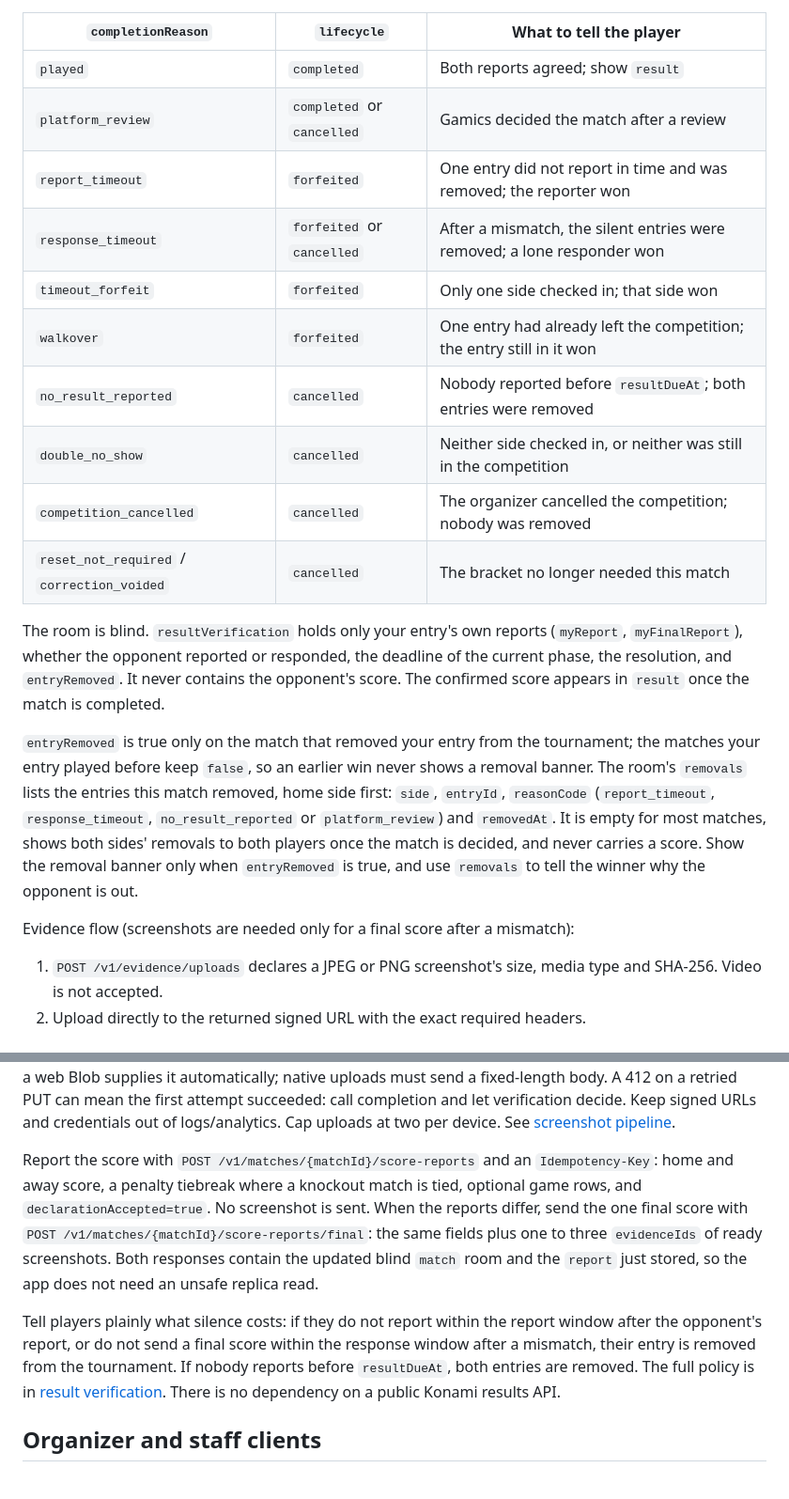
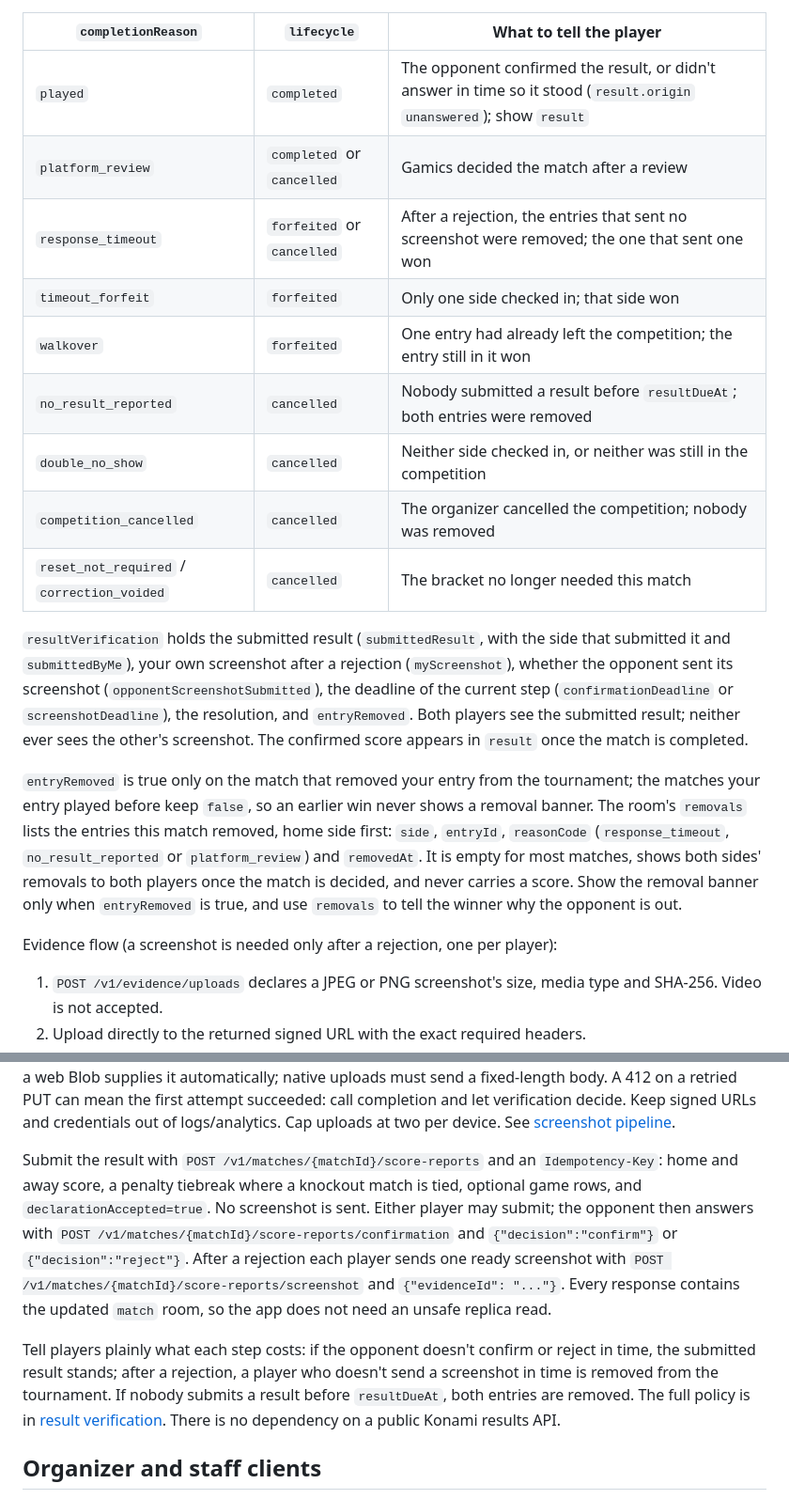
Before and after one commit to tonimnim/gemics-backend, a Markdown page: docs/mobile-api-requirements.md, 2 parts joined by grey strips. Shown at 94% size. GitHub-like rendering.

```diff
--- a/docs/mobile-api-requirements.md
+++ b/docs/mobile-api-requirements.md
@@ -369,34 +370,35 @@ the result screen from `lifecycle` and its wording from `outcome` and
 
 | `completionReason` | `lifecycle` | What to tell the player |
 |---|---|---|
-| `played` | `completed` | Both reports agreed; show `result` |
+| `played` | `completed` | The opponent confirmed the result, or didn't answer in time so it stood (`result.origin` `unanswered`); show `result` |
 | `platform_review` | `completed` or `cancelled` | Gamics decided the match after a review |
-| `report_timeout` | `forfeited` | One entry did not report in time and was removed; the reporter won |
-| `response_timeout` | `forfeited` or `cancelled` | After a mismatch, the silent entries were removed; a lone responder won |
+| `response_timeout` | `forfeited` or `cancelled` | After a rejection, the entries that sent no screenshot were removed; the one that sent one won |
 | `timeout_forfeit` | `forfeited` | Only one side checked in; that side won |
 | `walkover` | `forfeited` | One entry had already left the competition; the entry still in it won |
-| `no_result_reported` | `cancelled` | Nobody reported before `resultDueAt`; both entries were removed |
+| `no_result_reported` | `cancelled` | Nobody submitted a result before `resultDueAt`; both entries were removed |
 | `double_no_show` | `cancelled` | Neither side checked in, or neither was still in the competition |
 | `competition_cancelled` | `cancelled` | The organizer cancelled the competition; nobody was removed |
 | `reset_not_required` / `correction_voided` | `cancelled` | The bracket no longer needed this match |
 
-The room is blind. `resultVerification` holds only your entry's own reports
-(`myReport`, `myFinalReport`), whether the opponent reported or responded, the
-deadline of the current phase, the resolution, and `entryRemoved`. It never
-contains the opponent's score. The confirmed score appears in `result` once the
-match is completed.
+`resultVerification` holds the submitted result (`submittedResult`, with the side
+that submitted it and `submittedByMe`), your own screenshot after a rejection
+(`myScreenshot`), whether the opponent sent its screenshot
+(`opponentScreenshotSubmitted`), the deadline of the current step
+(`confirmationDeadline` or `screenshotDeadline`), the resolution, and
+`entryRemoved`. Both players see the submitted result; neither ever sees the other's
+screenshot. The confirmed score appears in `result` once the match is completed.
 
 `entryRemoved` is true only on the match that removed your entry from the
 tournament; the matches your entry played before keep `false`, so an earlier win
 never shows a removal banner. The room's `removals` lists the entries this match
-removed, home side first: `side`, `entryId`, `reasonCode` (`report_timeout`,
-`response_timeout`, `no_result_reported` or `platform_review`) and `removedAt`. It is
+removed, home side first: `side`, `entryId`, `reasonCode` (`response_timeout`,
+`no_result_reported` or `platform_review`) and `removedAt`. It is
 empty for most matches, shows both sides' removals to both players once the match
 is decided, and never carries a score. Show the removal banner only when
 `entryRemoved` is true, and use `removals` to tell the winner why the opponent is
 out.
 
-Evidence flow (screenshots are needed only for a final score after a mismatch):
+Evidence flow (a screenshot is needed only after a rejection, one per player):
 
 1. `POST /v1/evidence/uploads` declares a JPEG or PNG screenshot's size, media type
    and SHA-256. Video is not accepted.
@@ -419,18 +421,20 @@ PUT can mean the first attempt succeeded: call completion and let verification
 decide. Keep signed URLs and credentials out of logs/analytics. Cap uploads at
 two per device. See [screenshot pipeline](screenshot-pipeline.md).
 
-Report the score with `POST /v1/matches/{matchId}/score-reports` and an
+Submit the result with `POST /v1/matches/{matchId}/score-reports` and an
 `Idempotency-Key`: home and away score, a penalty tiebreak where a knockout match is
-tied, optional game rows, and `declarationAccepted=true`. No screenshot is sent. When
-the reports differ, send the one final score with
-`POST /v1/matches/{matchId}/score-reports/final`: the same fields plus one to three
-`evidenceIds` of ready screenshots. Both responses contain the updated blind `match`
-room and the `report` just stored, so the app does not need an unsafe replica read.
+tied, optional game rows, and `declarationAccepted=true`. No screenshot is sent.
+Either player may submit; the opponent then answers with
+`POST /v1/matches/{matchId}/score-reports/confirmation` and `{"decision":"confirm"}`
+or `{"decision":"reject"}`. After a rejection each player sends one ready
+screenshot with `POST /v1/matches/{matchId}/score-reports/screenshot` and
+`{"evidenceId": "..."}`. Every response contains the updated `match` room, so the
+app does not need an unsafe replica read.
 
-Tell players plainly what silence costs: if they do not report within the report
-window after the opponent's report, or do not send a final score within the response
-window after a mismatch, their entry is removed from the tournament. If nobody reports
-before `resultDueAt`, both entries are removed. The full policy is in
+Tell players plainly what each step costs: if the opponent doesn't confirm or
+reject in time, the submitted result stands; after a rejection, a player who
+doesn't send a screenshot in time is removed from the tournament. If nobody submits
+a result before `resultDueAt`, both entries are removed. The full policy is in
 [result verification](result-verification.md). There is no dependency on a public
 Konami results API.
 
```
Also changed, not shown: other parts of docs/mobile-api-requirements.md (+8 -7 lines), docs/result-verification.md (+103 -102 lines), docs/screenshot-reader.md (+21 -17 lines).
